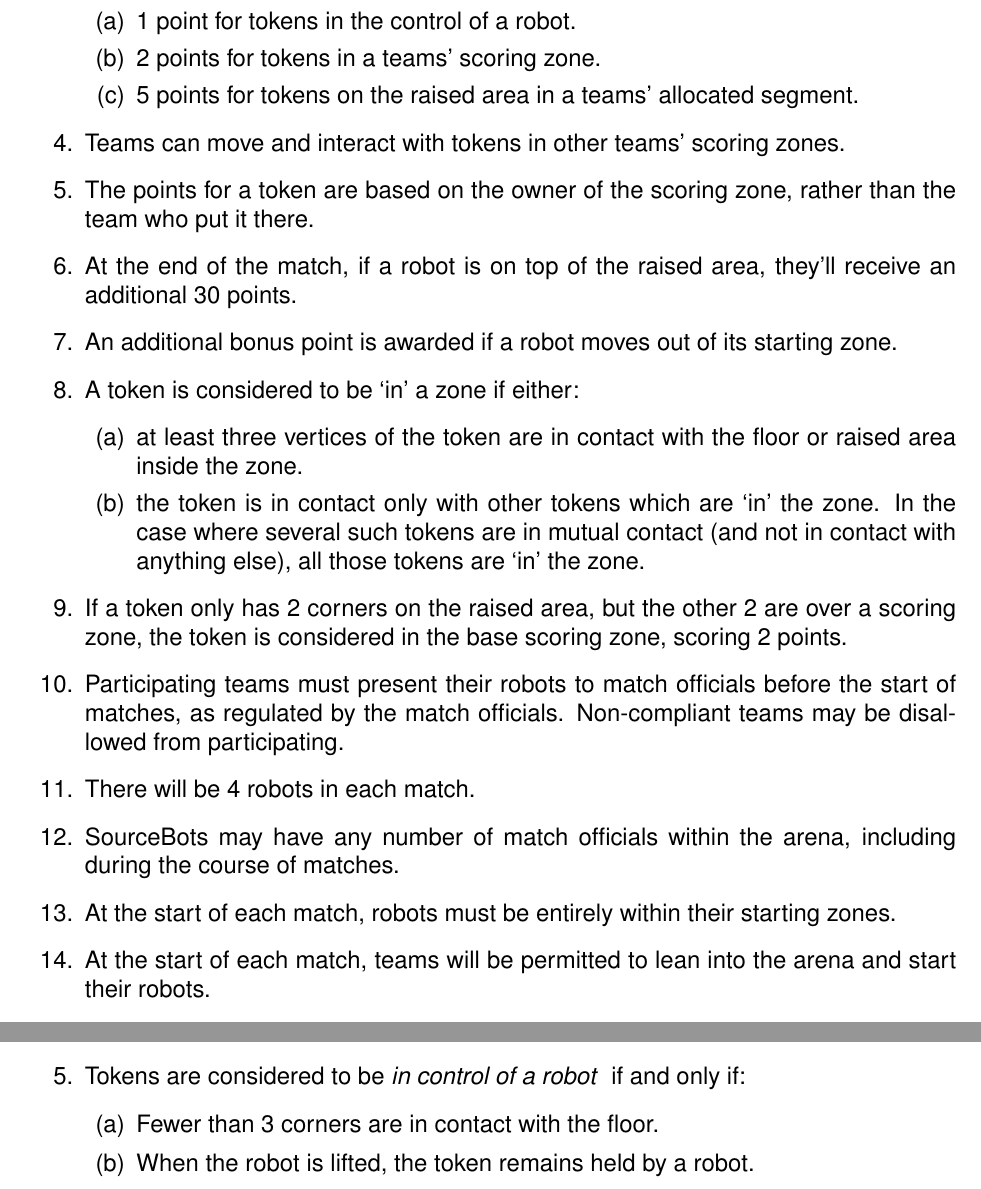
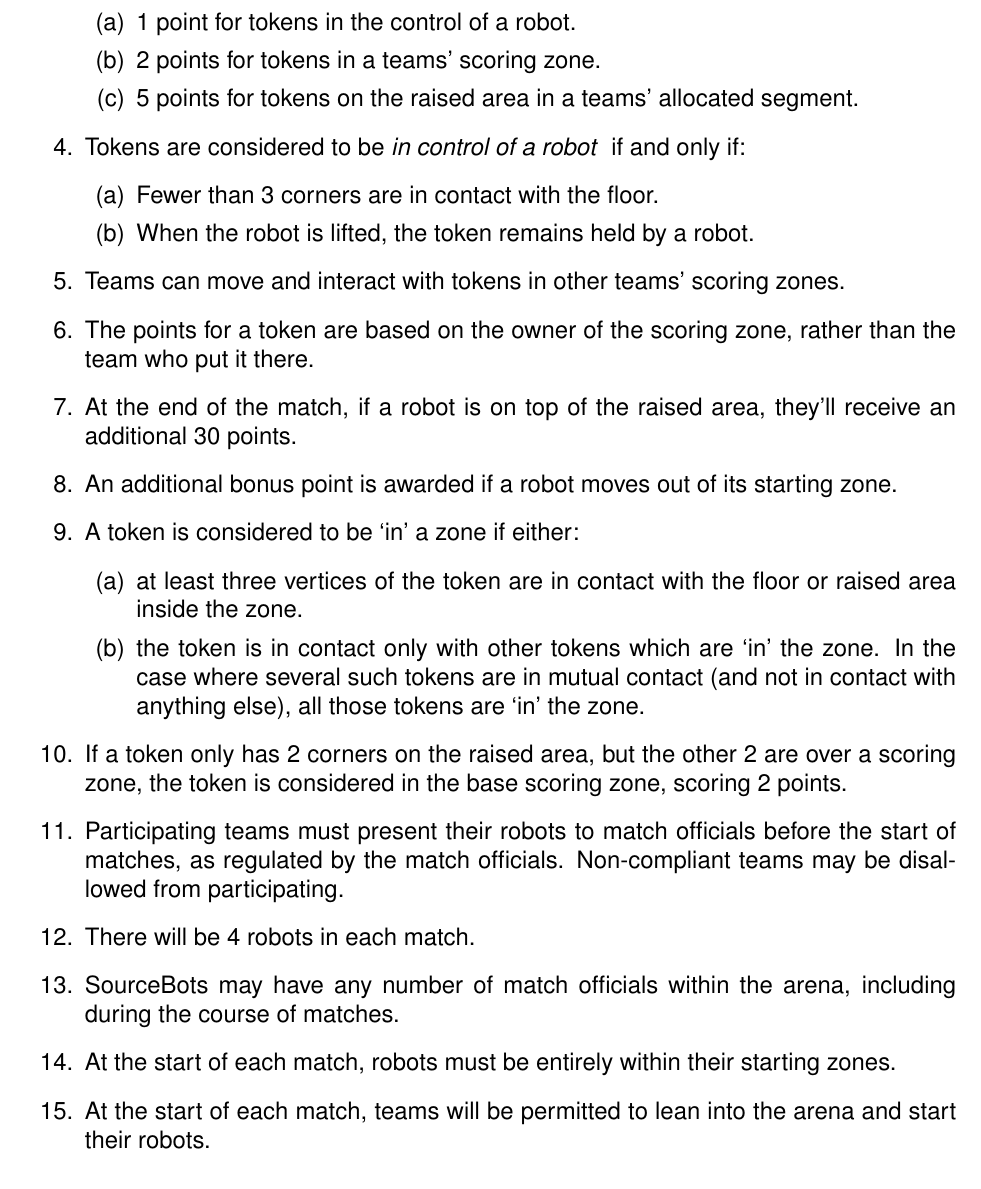
Before and after one commit to sourcebots/smallpeice-rules, a LaTeX document (rules.tex, which reads game-rules.tex, specs.tex): two parts of pages 3 and 6 of 6 before the commit and part of page 3 of 7 after it, the two joined at a grey line, cut so that both start at the same text. Compiled offline with pdfLaTeX.

Commit message:
Move rules for token control into game rules

```diff
--- a/game-rules.tex
+++ b/game-rules.tex
@@ -11,6 +11,11 @@
       \item 1 point for tokens in the control of a robot.
       \item 2 points for tokens in a teams' scoring zone.
       \item 5 points for tokens on the raised area in a teams' allocated segment.
+    \end{enumerate}
+  \item Tokens are considered to be \textit{in control of a robot } if and only if:
+    \begin{enumerate}
+      \item Fewer than 3 corners are in contact with the floor.
+      \item When the robot is lifted, the token remains held by a robot.
     \end{enumerate}
   \item Teams can move and interact with tokens in other teams' scoring zones.
   \item The points for a token are based on the owner of the scoring zone, rather than
--- a/specs.tex
+++ b/specs.tex
@@ -68,9 +68,4 @@ as follows:
         starting zone and the scoring zones.
   \item Tokens will start in the neutral area in the arena, with at least \SI{500}{mm}
         between the arena wall, scoring zones and tokens.
-  \item Tokens are considered to be \textit{in control of a robot } if and only if:
-        \begin{enumerate}
-          \item Fewer than 3 corners are in contact with the floor.
-          \item When the robot is lifted, the token remains held by a robot.
-        \end{enumerate}
 \end{enumerate}
```
